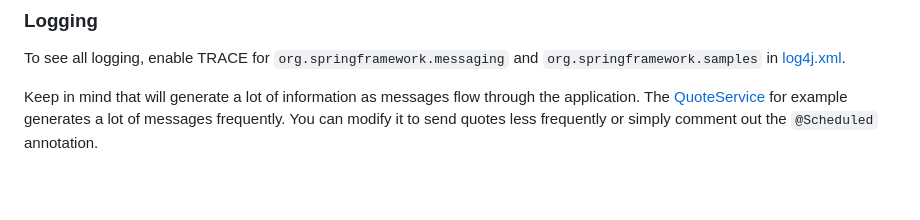
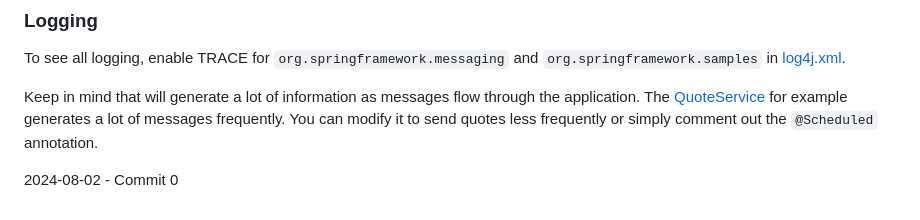
Before and after one commit to ermankrty/ermankurtay-9, a Markdown page: README.md, the part around the change. Drawn GitHub-style; blank space fills up the shorter version.

Commit message:
work: update 2024-08-02 commit 0

```diff
--- a/README.md
+++ b/README.md
@@ -59,3 +59,9 @@ Out of the box, a _"simple" message broker_ is used to send messages to subscrib
 To see all logging, enable TRACE for `org.springframework.messaging` and `org.springframework.samples` in [log4j.xml](https://github.com/rstoyanchev/spring-websocket-portfolio/blob/master/src/main/resources/log4j.xml).
 
 Keep in mind that will generate a lot of information as messages flow through the application. The [QuoteService](https://github.com/rstoyanchev/spring-websocket-portfolio/blob/master/src/main/java/org/springframework/samples/portfolio/service/QuoteService.java) for example generates a lot of messages frequently. You can modify it to send quotes less frequently or simply comment out the `@Scheduled` annotation.
+
+
+
+
+
+2024-08-02 - Commit 0
```
